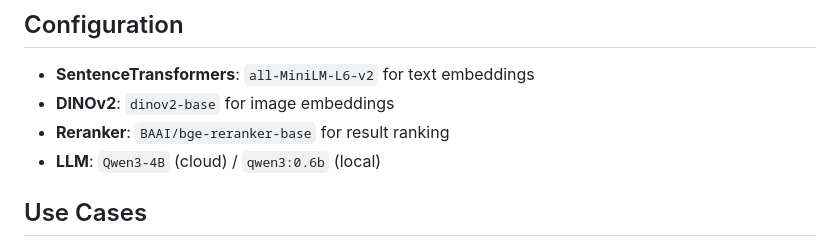
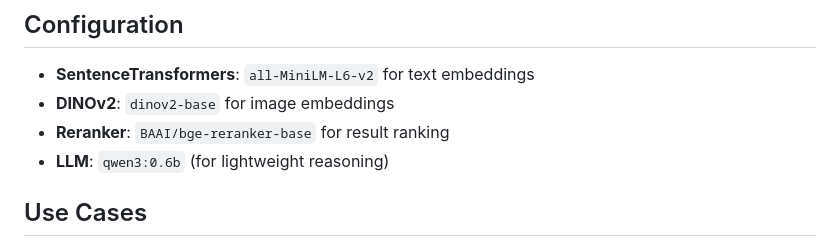
Before and after one commit to Arc-Celt/gamequest, a Markdown page: README.md, the part around the change. GitHub-like rendering.

Commit message:
docs: Update LLM section in README to clarify usage of Qwen3 model for lightweight reasoning

```diff
--- a/README.md
+++ b/README.md
@@ -103,7 +103,7 @@ gamequest/
 - **SentenceTransformers**: `all-MiniLM-L6-v2` for text embeddings
 - **DINOv2**: `dinov2-base` for image embeddings
 - **Reranker**: `BAAI/bge-reranker-base` for result ranking
-- **LLM**: `Qwen3-4B` (cloud) / `qwen3:0.6b` (local)
+- **LLM**: `qwen3:0.6b` (for lightweight reasoning)
 
 ## Use Cases
 
```
